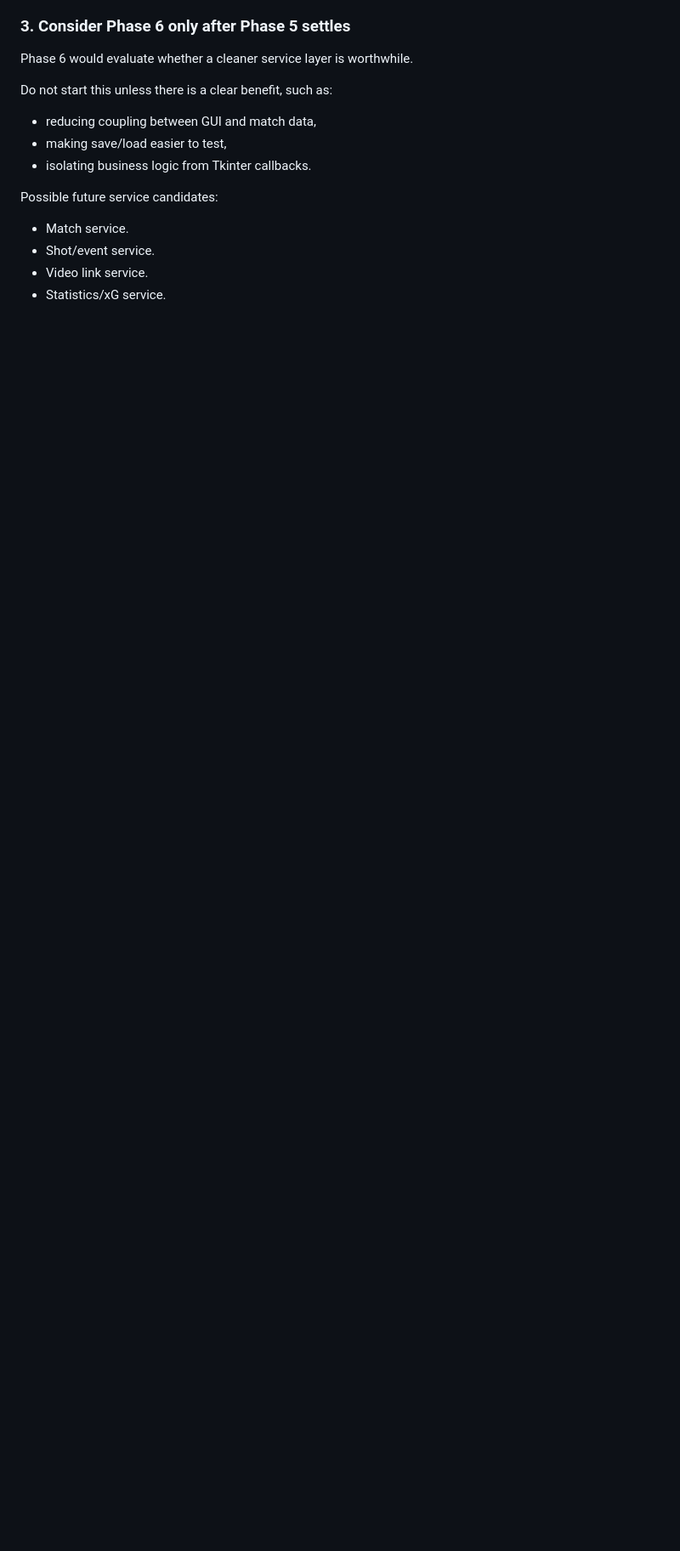
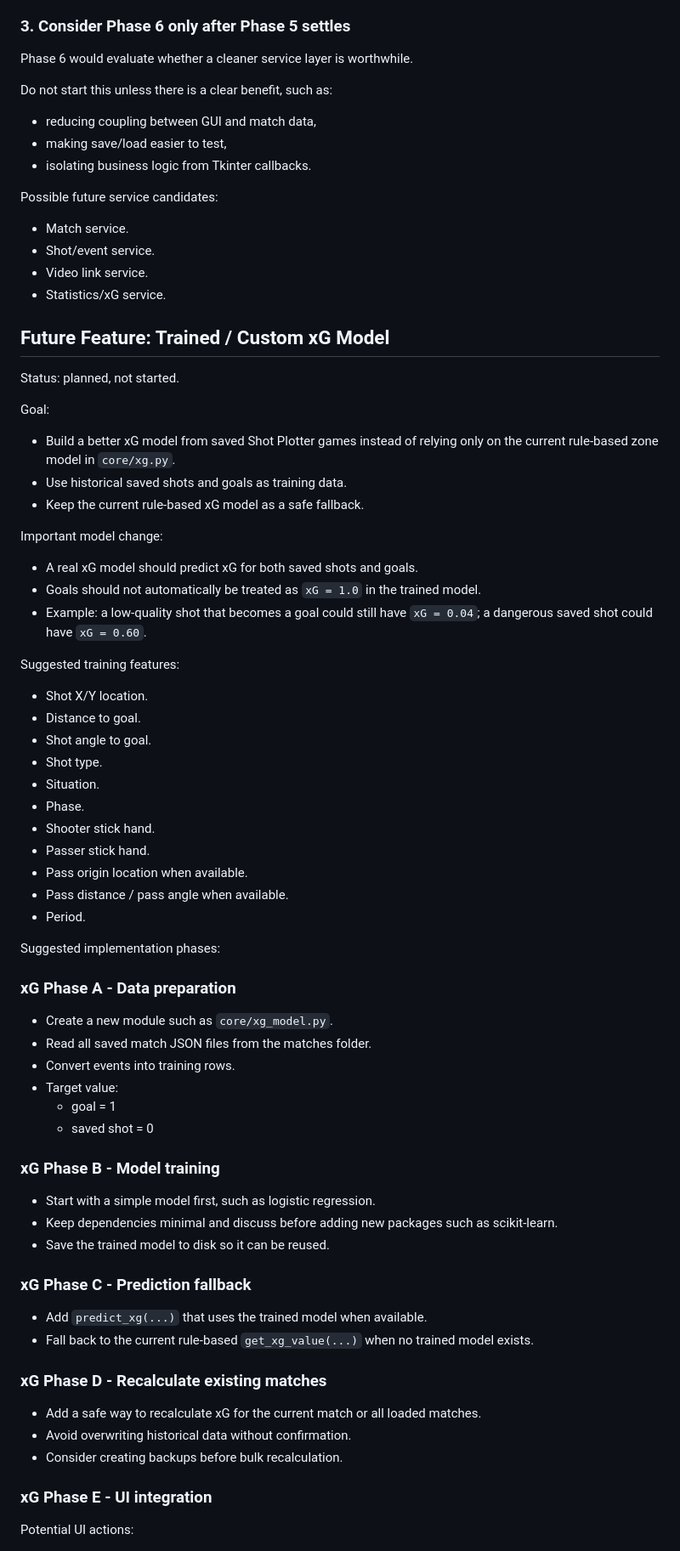
Before and after one commit to Hekkipekki/Floorball-Shot-Plotter-V3, a Markdown page: ROADMAP.md, the part around one of its changes. Shown at 85% size. Rendered like a GitHub page; blank space fills up the shorter version.

Commit message:
Add trained xG model roadmap

```diff
--- a/ROADMAP.md
+++ b/ROADMAP.md
@@ -146,3 +158,65 @@ Possible future service candidates:
 - Video link service.
 - Statistics/xG service.
 
+## Future Feature: Trained / Custom xG Model
+
+Status: planned, not started.
+
+Goal:
+
+- Build a better xG model from saved Shot Plotter games instead of relying only on the current rule-based zone model in `core/xg.py`.
+- Use historical saved shots and goals as training data.
+- Keep the current rule-based xG model as a safe fallback.
+
+Important model change:
+
+- A real xG model should predict xG for both saved shots and goals.
+- Goals should not automatically be treated as `xG = 1.0` in the trained model.
+- Example: a low-quality shot that becomes a goal could still have `xG = 0.04`; a dangerous saved shot could have `xG = 0.60`.
+
+Suggested training features:
+
+- Shot X/Y location.
+- Distance to goal.
+- Shot angle to goal.
+- Shot type.
+- Situation.
+- Phase.
+- Shooter stick hand.
+- Passer stick hand.
+- Pass origin location when available.
+- Pass distance / pass angle when available.
+- Period.
+
+Suggested implementation phases:
+
+### xG Phase A - Data preparation
+
+- Create a new module such as `core/xg_model.py`.
+- Read all saved match JSON files from the matches folder.
+- Convert events into training rows.
+- Target value:
+  - goal = 1
+  - saved shot = 0
+
+### xG Phase B - Model training
+
+- Start with a simple model first, such as logistic regression.
+- Keep dependencies minimal and discuss before adding new packages such as scikit-learn.
+- Save the trained model to disk so it can be reused.
+
+### xG Phase C - Prediction fallback
+
+- Add `predict_xg(...)` that uses the trained model when available.
+- Fall back to the current rule-based `get_xg_value(...)` when no trained model exists.
+
+### xG Phase D - Recalculate existing matches
+
+- Add a safe way to recalculate xG for the current match or all loaded matches.
+- Avoid overwriting historical data without confirmation.
+- Consider creating backups before bulk recalculation.
+
+### xG Phase E - UI integration
+
+Potential UI actions:
+
```
Also changed, not shown: other parts of ROADMAP.md (+37 -13 lines).
